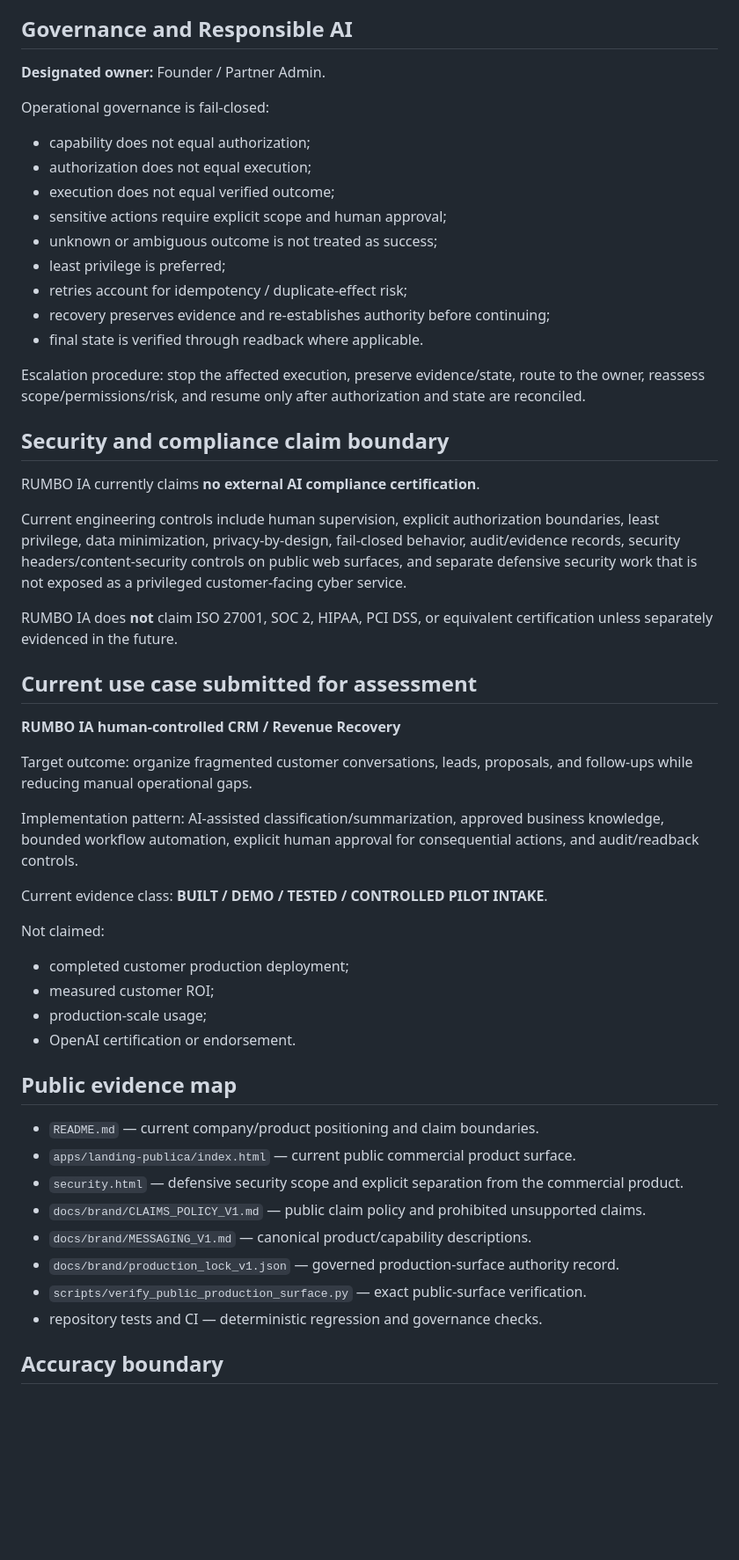
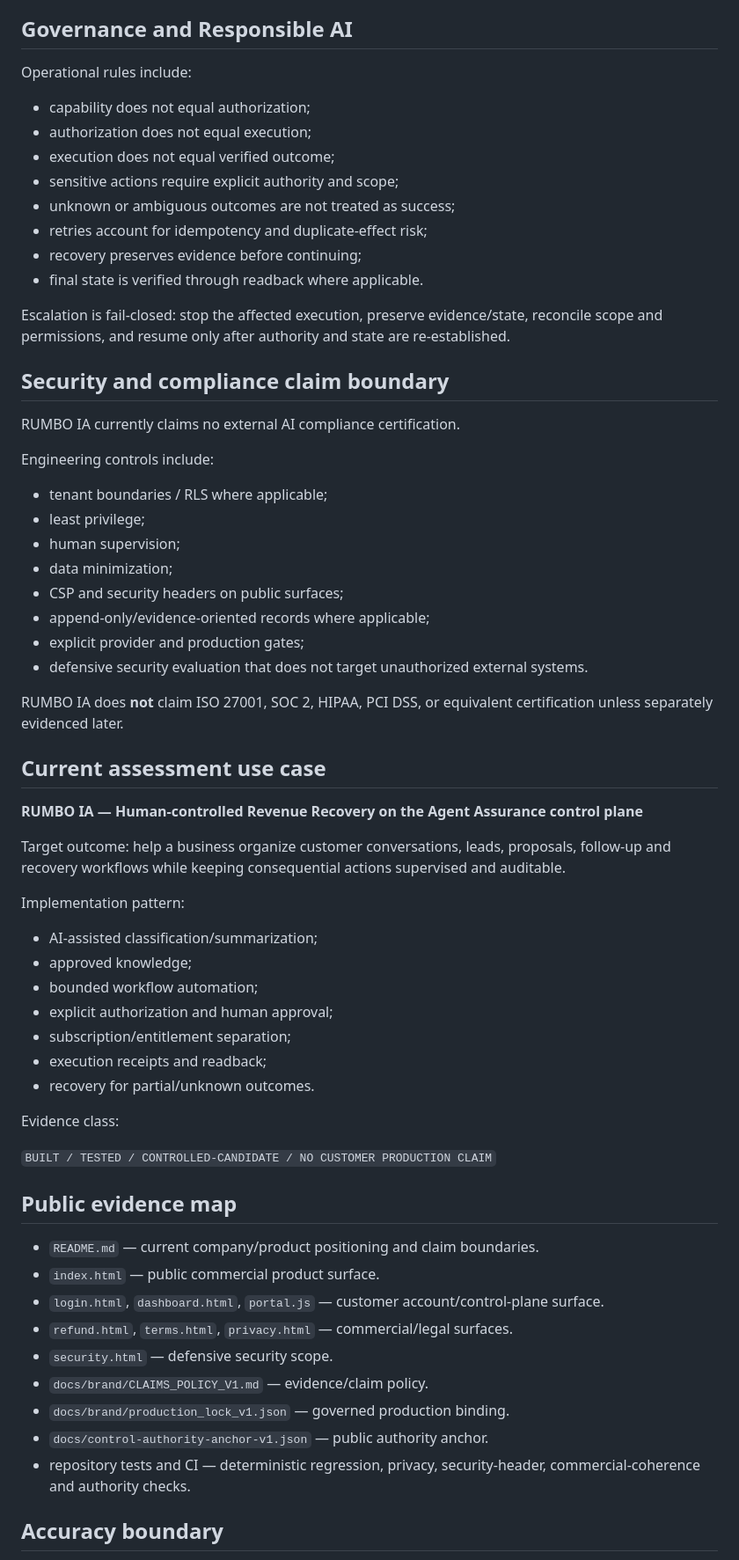
Before and after one commit to RUMBO-IA/Rumbo, a Markdown page: docs/openai/OPENAI_PARTNER_TECHNICAL_ASSESSMENT_EVIDENCE_2026-09-30.md, the part around one of its changes. Shown at 88% size. GitHub-like rendering; blank space fills up the shorter version.

Commit message:
docs(openai): refresh Partner assessment evidence

```diff
--- a/docs/openai/OPENAI_PARTNER_TECHNICAL_ASSESSMENT_EVIDENCE_2026-09-30.md
+++ b/docs/openai/OPENAI_PARTNER_TECHNICAL_ASSESSMENT_EVIDENCE_2026-09-30.md
@@ -44,55 +121,64 @@ No production-traffic volume, customer count, or production-scale OpenAI workloa
 
 ## Governance and Responsible AI
 
-**Designated owner:** Founder / Partner Admin.
-
-Operational governance is fail-closed:
+Operational rules include:
 - capability does not equal authorization;
 - authorization does not equal execution;
 - execution does not equal verified outcome;
-- sensitive actions require explicit scope and human approval;
-- unknown or ambiguous outcome is not treated as success;
-- least privilege is preferred;
-- retries account for idempotency / duplicate-effect risk;
-- recovery preserves evidence and re-establishes authority before continuing;
+- sensitive actions require explicit authority and scope;
+- unknown or ambiguous outcomes are not treated as success;
+- retries account for idempotency and duplicate-effect risk;
+- recovery preserves evidence before continuing;
 - final state is verified through readback where applicable.
 
-Escalation procedure: stop the affected execution, preserve evidence/state, route to the owner, reassess scope/permissions/risk, and resume only after authorization and state are reconciled.
+Escalation is fail-closed: stop the affected execution, preserve evidence/state, reconcile scope and permissions, and resume only after authority and state are re-established.
 
 ## Security and compliance claim boundary
 
-RUMBO IA currently claims **no external AI compliance certification**.
+RUMBO IA currently claims no external AI compliance certification.
 
-Current engineering controls include human supervision, explicit authorization boundaries, least privilege, data minimization, privacy-by-design, fail-closed behavior, audit/evidence records, security headers/content-security controls on public web surfaces, and separate defensive security work that is not exposed as a privileged customer-facing cyber service.
+Engineering controls include:
+- tenant boundaries / RLS where applicable;
+- least privilege;
+- human supervision;
+- data minimization;
+- CSP and security headers on public surfaces;
+- append-only/evidence-oriented records where applicable;
+- explicit provider and production gates;
+- defensive security evaluation that does not target unauthorized external systems.
 
-RUMBO IA does **not** claim ISO 27001, SOC 2, HIPAA, PCI DSS, or equivalent certification unless separately evidenced in the future.
+RUMBO IA does **not** claim ISO 27001, SOC 2, HIPAA, PCI DSS, or equivalent certification unless separately evidenced later.
 
-## Current use case submitted for assessment
+## Current assessment use case
 
-**RUMBO IA human-controlled CRM / Revenue Recovery**
+**RUMBO IA — Human-controlled Revenue Recovery on the Agent Assurance control plane**
 
-Target outcome: organize fragmented customer conversations, leads, proposals, and follow-ups while reducing manual operational gaps.
+Target outcome: help a business organize customer conversations, leads, proposals, follow-up and recovery workflows while keeping consequential actions supervised and auditable.
 
-Implementation pattern: AI-assisted classification/summarization, approved business knowledge, bounded workflow automation, explicit human approval for consequential actions, and audit/readback controls.
+Implementation pattern:
+- AI-assisted classification/summarization;
+- approved knowledge;
+- bounded workflow automation;
+- explicit authorization and human approval;
+- subscription/entitlement separation;
+- execution receipts and readback;
+- recovery for partial/unknown outcomes.
 
-Current evidence class: **BUILT / DEMO / TESTED / CONTROLLED PILOT INTAKE**.
+Evidence class:
 
-Not claimed:
-- completed customer production deployment;
-- measured customer ROI;
-- production-scale usage;
-- OpenAI certification or endorsement.
+`BUILT / TESTED / CONTROLLED-CANDIDATE / NO CUSTOMER PRODUCTION CLAIM`
 
 ## Public evidence map
 
 - `README.md` — current company/product positioning and claim boundaries.
-- `apps/landing-publica/index.html` — current public commercial product surface.
-- `security.html` — defensive security scope and explicit separation from the commercial product.
-- `docs/brand/CLAIMS_POLICY_V1.md` — public claim policy and prohibited unsupported claims.
-- `docs/brand/MESSAGING_V1.md` — canonical product/capability descriptions.
-- `docs/brand/production_lock_v1.json` — governed production-surface authority record.
-- `scripts/verify_public_production_surface.py` — exact public-surface verification.
-- repository tests and CI — deterministic regression and governance checks.
+- `index.html` — public commercial product surface.
+- `login.html`, `dashboard.html`, `portal.js` — customer account/control-plane surface.
+- `refund.html`, `terms.html`, `privacy.html` — commercial/legal surfaces.
+- `security.html` — defensive security scope.
+- `docs/brand/CLAIMS_POLICY_V1.md` — evidence/claim policy.
+- `docs/brand/production_lock_v1.json` — governed production binding.
+- `docs/control-authority-anchor-v1.json` — public authority anchor.
+- repository tests and CI — deterministic regression, privacy, security-header, commercial-coherence and authority checks.
 
 ## Accuracy boundary
 
```
Also changed, not shown: other parts of docs/openai/OPENAI_PARTNER_TECHNICAL_ASSESSMENT_EVIDENCE_2026-09-30.md (+112 -29 lines).
